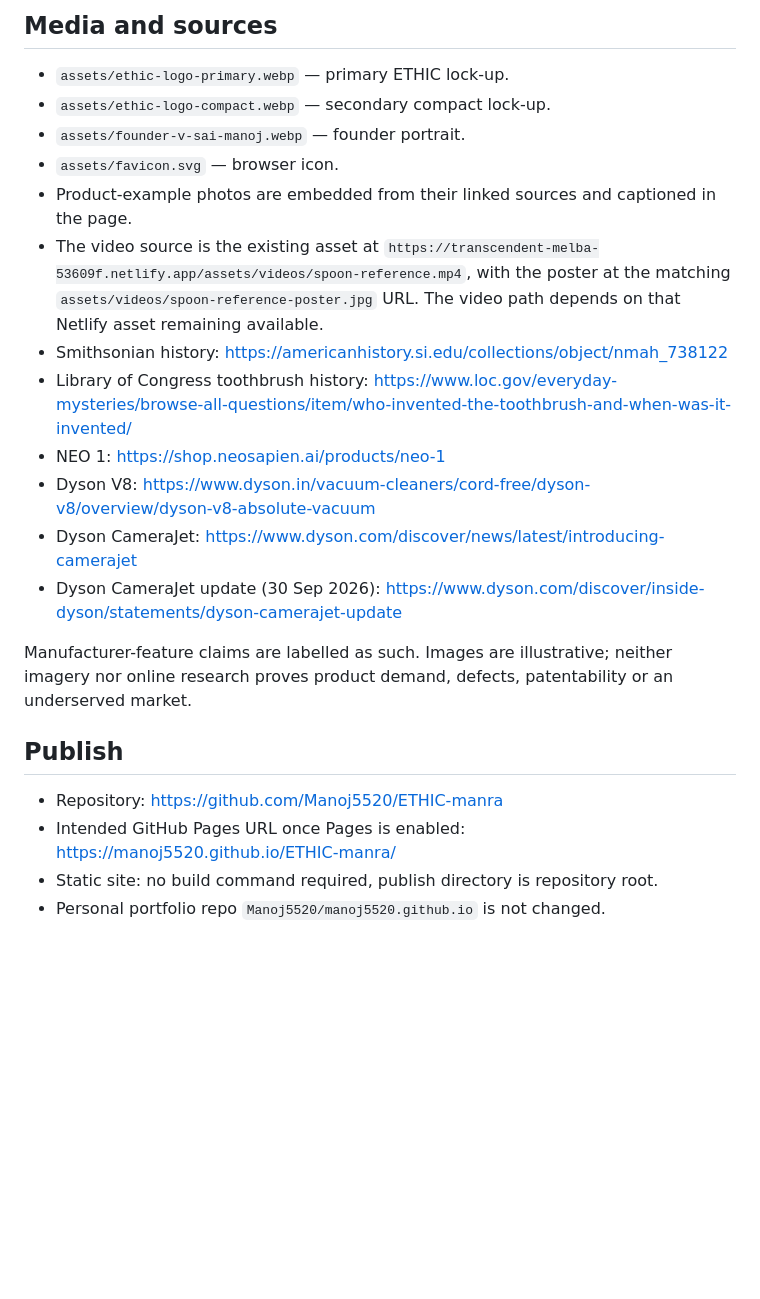
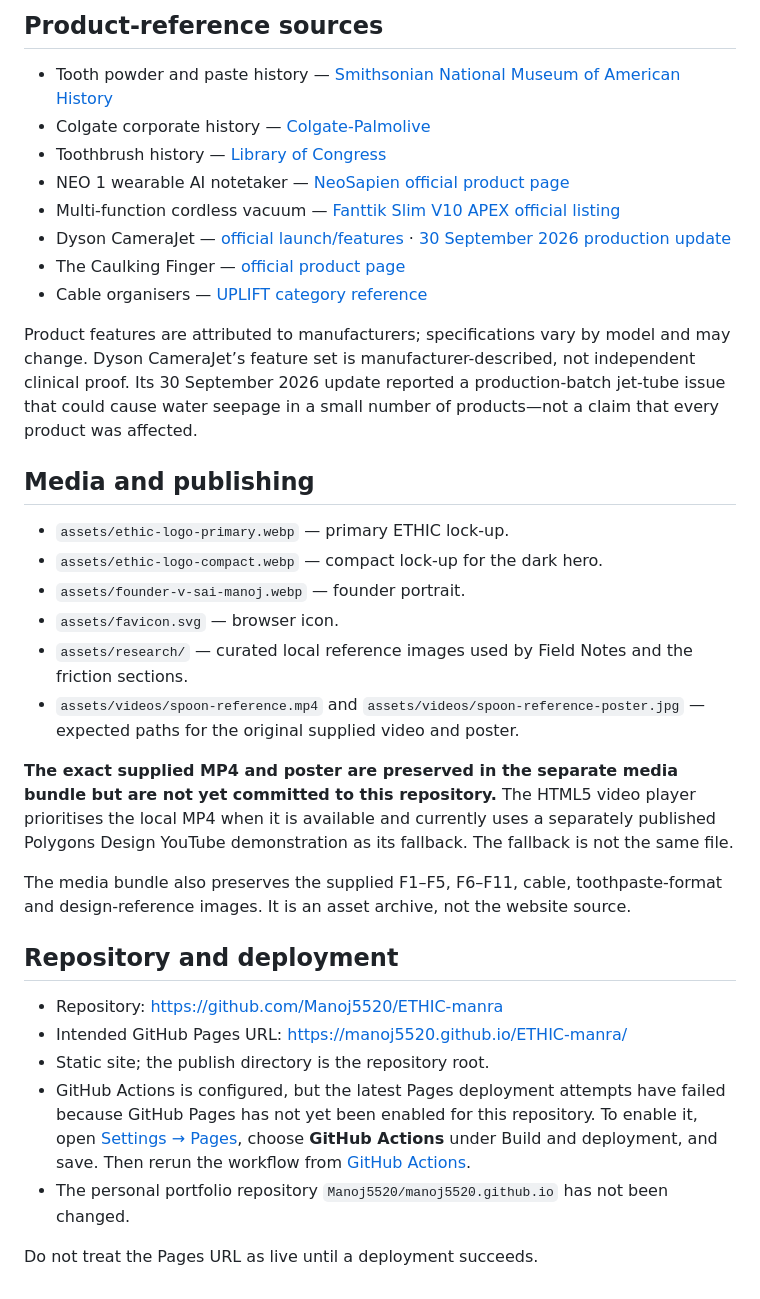
Before and after one commit to Manoj5520/ETHIC-manra, a Markdown page: README.md, the part around one of its changes. Rendered like a GitHub page; blank space fills up the shorter version.

```diff
--- a/README.md
+++ b/README.md
@@ -41,24 +50,36 @@ The company’s intended category is Behavior Engineering. Affordable everyday p
 
-## Media and sources
+## Product-reference sources
+
+- Tooth powder and paste history — [Smithsonian National Museum of American History](https://www.americanhistory.si.edu/collections/object/nmah_738123)
+- Colgate corporate history — [Colgate-Palmolive](https://www.colgatepalmolive.com/en-us/who-we-are/history)
+- Toothbrush history — [Library of Congress](https://www.loc.gov/everyday-mysteries/browse-all-questions/item/who-invented-the-toothbrush-and-when-was-it-invented/)
+- NEO 1 wearable AI notetaker — [NeoSapien official product page](https://shop.neosapien.ai/products/neo-1)
+- Multi-function cordless vacuum — [Fanttik Slim V10 APEX official listing](https://fanttik.com/products/fanttik-slim-v10-apex-cordless-car-vacuum)
+- Dyson CameraJet — [official launch/features](https://www.dyson.com/discover/news/latest/introducing-camerajet) · [30 September 2026 production update](https://www.dyson.com/discover/inside-dyson/statements/dyson-camerajet-update)
+- The Caulking Finger — [official product page](https://thecaulkingfinger.com/order-product)
+- Cable organisers — [UPLIFT category reference](https://www.upliftdesk.com/cable-management-clips/)
+
+Product features are attributed to manufacturers; specifications vary by model and may change. Dyson CameraJet’s feature set is manufacturer-described, not independent clinical proof. Its 30 September 2026 update reported a production-batch jet-tube issue that could cause water seepage in a small number of products—not a claim that every product was affected.
+
+## Media and publishing
 
 - `assets/ethic-logo-primary.webp` — primary ETHIC lock-up.
-- `assets/ethic-logo-compact.webp` — secondary compact lock-up.
+- `assets/ethic-logo-compact.webp` — compact lock-up for the dark hero.
 - `assets/founder-v-sai-manoj.webp` — founder portrait.
 - `assets/favicon.svg` — browser icon.
-- Product-example photos are embedded from their linked sources and captioned in the page.
-- The video source is the existing asset at `https://transcendent-melba-53609f.netlify.app/assets/videos/spoon-reference.mp4`, with the poster at the matching `assets/videos/spoon-reference-poster.jpg` URL. The video path depends on that Netlify asset remaining available.
-- Smithsonian history: https://americanhistory.si.edu/collections/object/nmah_738122
-- Library of Congress toothbrush history: https://www.loc.gov/everyday-mysteries/browse-all-questions/item/who-invented-the-toothbrush-and-when-was-it-invented/
-- NEO 1: https://shop.neosapien.ai/products/neo-1
-- Dyson V8: https://www.dyson.in/vacuum-cleaners/cord-free/dyson-v8/overview/dyson-v8-absolute-vacuum
-- Dyson CameraJet: https://www.dyson.com/discover/news/latest/introducing-camerajet
-- Dyson CameraJet update (30 Sep 2026): https://www.dyson.com/discover/inside-dyson/statements/dyson-camerajet-update
+- `assets/research/` — curated local reference images used by Field Notes and the friction sections.
+- `assets/videos/spoon-reference.mp4` and `assets/videos/spoon-reference-poster.jpg` — expected paths for the original supplied video and poster.
 
-Manufacturer-feature claims are labelled as such. Images are illustrative; neither imagery nor online research proves product demand, defects, patentability or an underserved market.
+**The exact supplied MP4 and poster are preserved in the separate media bundle but are not yet committed to this repository.** The HTML5 video player prioritises the local MP4 when it is available and currently uses a separately published Polygons Design YouTube demonstration as its fallback. The fallback is not the same file.
 
-## Publish
+The media bundle also preserves the supplied F1–F5, F6–F11, cable, toothpaste-format and design-reference images. It is an asset archive, not the website source.
+
+## Repository and deployment
 
 - Repository: https://github.com/Manoj5520/ETHIC-manra
-- Intended GitHub Pages URL once Pages is enabled: https://manoj5520.github.io/ETHIC-manra/
-- Static site: no build command required, publish directory is repository root.
-- Personal portfolio repo `Manoj5520/manoj5520.github.io` is not changed.
+- Intended GitHub Pages URL: https://manoj5520.github.io/ETHIC-manra/
+- Static site; the publish directory is the repository root.
+- GitHub Actions is configured, but the latest Pages deployment attempts have failed because GitHub Pages has not yet been enabled for this repository. To enable it, open [Settings → Pages](https://github.com/Manoj5520/ETHIC-manra/settings/pages), choose **GitHub Actions** under Build and deployment, and save. Then rerun the workflow from [GitHub Actions](https://github.com/Manoj5520/ETHIC-manra/actions).
+- The personal portfolio repository `Manoj5520/manoj5520.github.io` has not been changed.
+
+Do not treat the Pages URL as live until a deployment succeeds.
```
Also changed, not shown: other parts of README.md (+37 -28 lines).
